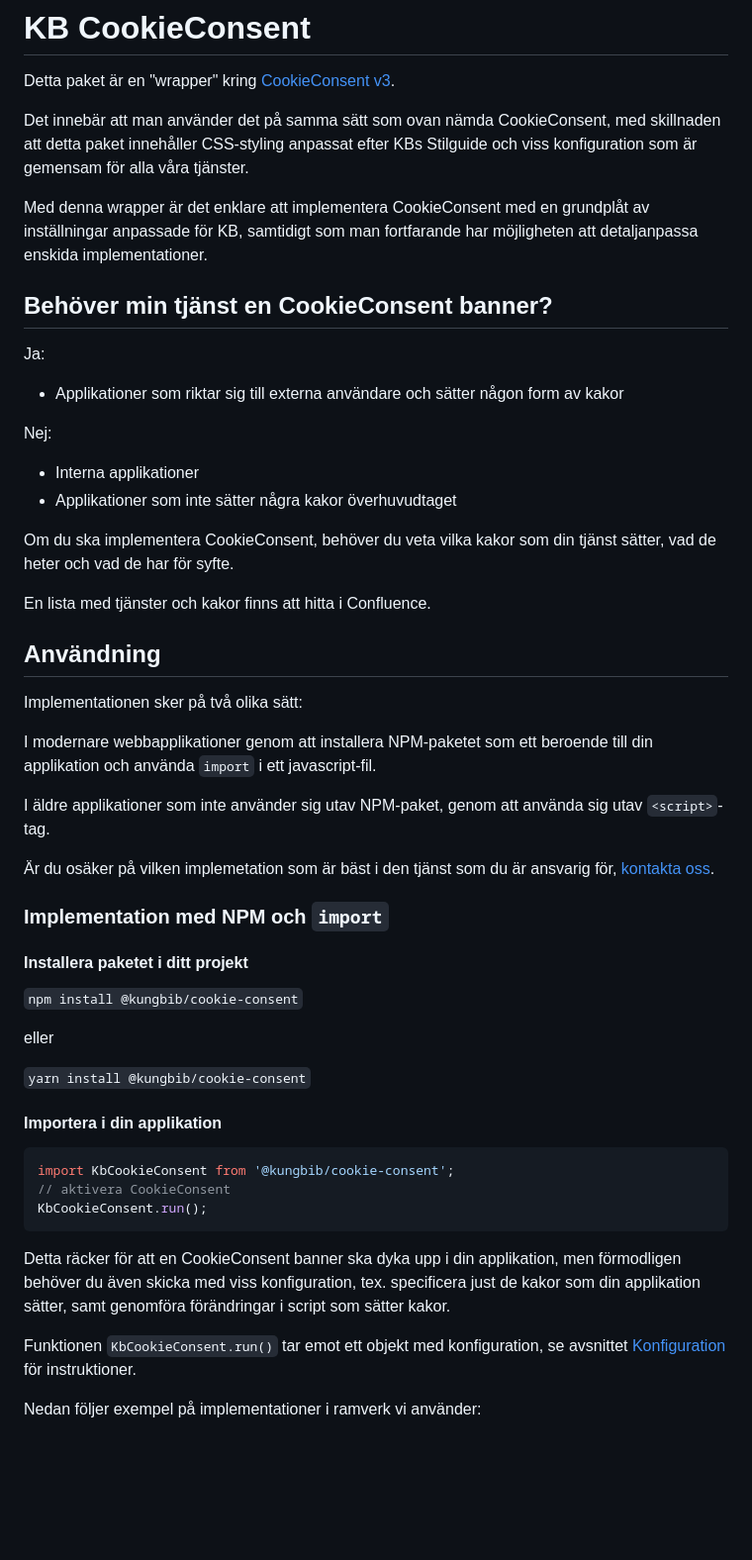
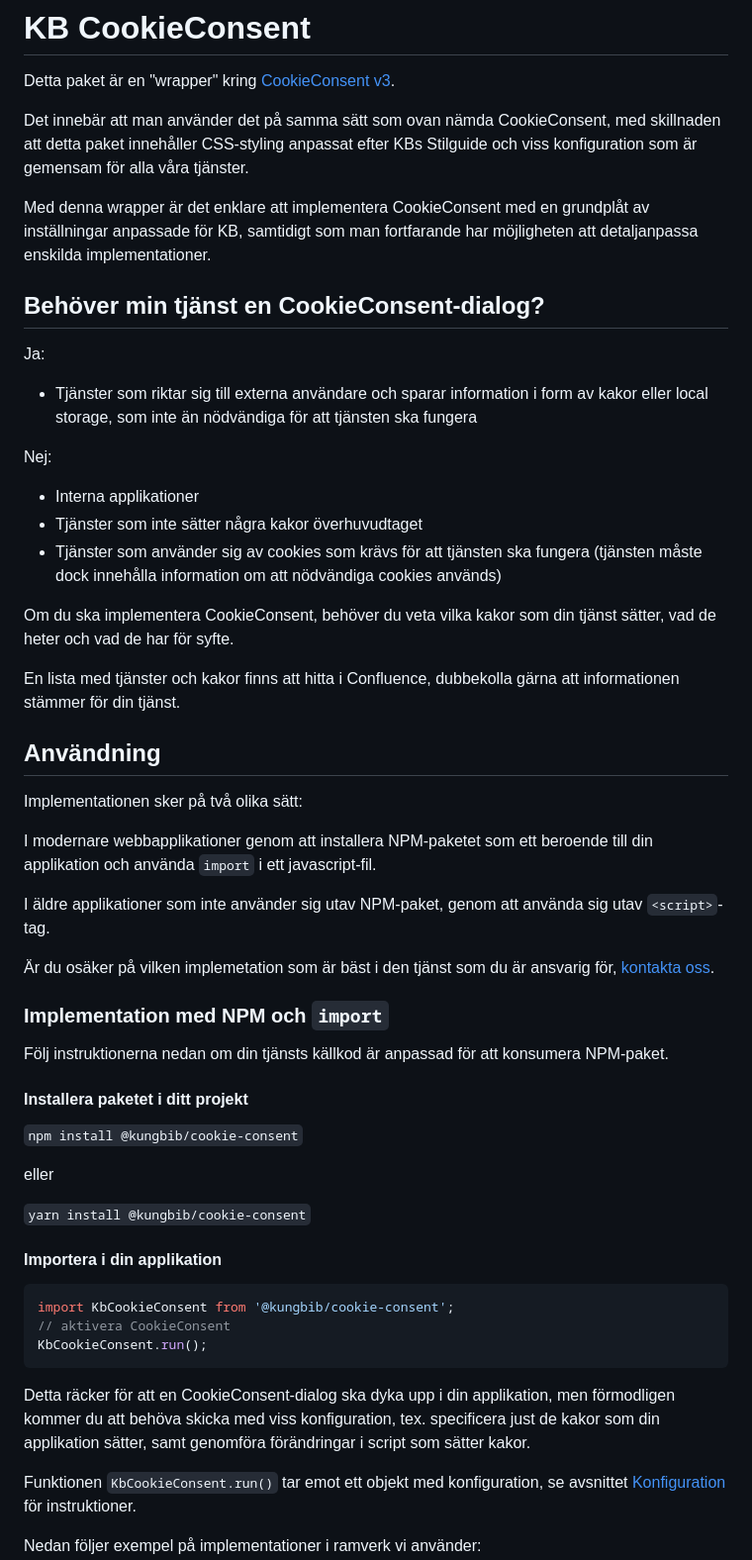
Before and after one commit to Kungbib/cookie-consent, a Markdown page: README.md, the part around one of its changes. Shown at 99% size. Drawn GitHub-style; blank space fills up the shorter version.

````diff
--- a/README.md
+++ b/README.md
@@ -4,20 +4,21 @@ Detta paket är en "wrapper" kring [CookieConsent v3](https://github.com/orestbi
 
 Det innebär att man använder det på samma sätt som ovan nämda CookieConsent, med skillnaden att detta paket innehåller CSS-styling anpassat efter KBs Stilguide och viss konfiguration som är gemensam för alla våra tjänster.
 
-Med denna wrapper är det enklare att implementera CookieConsent med en grundplåt av inställningar anpassade för KB, samtidigt som man fortfarande har möjligheten att detaljanpassa enskida implementationer.
+Med denna wrapper är det enklare att implementera CookieConsent med en grundplåt av inställningar anpassade för KB, samtidigt som man fortfarande har möjligheten att detaljanpassa enskilda implementationer.
 
-## Behöver min tjänst en CookieConsent banner?
+## Behöver min tjänst en CookieConsent-dialog?
 
 Ja:
-- Applikationer som riktar sig till externa användare och sätter någon form av kakor
+- Tjänster som riktar sig till externa användare och sparar information i form av kakor eller local storage, som inte än nödvändiga för att tjänsten ska fungera
 
 Nej:
 - Interna applikationer
-- Applikationer som inte sätter några kakor överhuvudtaget
+- Tjänster som inte sätter några kakor överhuvudtaget
+- Tjänster som använder sig av cookies som krävs för att tjänsten ska fungera (tjänsten måste dock innehålla information om att nödvändiga cookies används)
 
 Om du ska implementera CookieConsent, behöver du veta vilka kakor som din tjänst sätter, vad de heter och vad de har för syfte.
 
-En lista med tjänster och kakor finns att hitta i Confluence.
+En lista med tjänster och kakor finns att hitta i Confluence, dubbekolla gärna att informationen stämmer för din tjänst.
 
 ## Användning
 
@@ -30,6 +31,8 @@ I äldre applikationer som inte använder sig utav NPM-paket, genom att använda
 Är du osäker på vilken implemetation som är bäst i den tjänst som du är ansvarig för, [kontakta oss](#kontakt-och-ansvariga).
 
 ### Implementation med NPM och `import`
+
+Följ instruktionerna nedan om din tjänsts källkod är anpassad för att konsumera NPM-paket.
 
 #### Installera paketet i ditt projekt
 
@@ -46,7 +49,7 @@ import KbCookieConsent from '@kungbib/cookie-consent';
 // aktivera CookieConsent
 KbCookieConsent.run();
 ```
-Detta räcker för att en CookieConsent banner ska dyka upp i din applikation, men förmodligen behöver du även skicka med viss konfiguration, tex. specificera just de kakor som din applikation sätter, samt genomföra förändringar i script som sätter kakor.
+Detta räcker för att en CookieConsent-dialog ska dyka upp i din applikation, men förmodligen kommer du att behöva skicka med viss konfiguration, tex. specificera just de kakor som din applikation sätter, samt genomföra förändringar i script som sätter kakor.
 
 Funktionen `KbCookieConsent.run()` tar emot ett objekt med konfiguration, se avsnittet [Konfiguration](#konfiguration) för instruktioner.
 
````
Also changed, not shown: other parts of README.md (+2 -2 lines).
